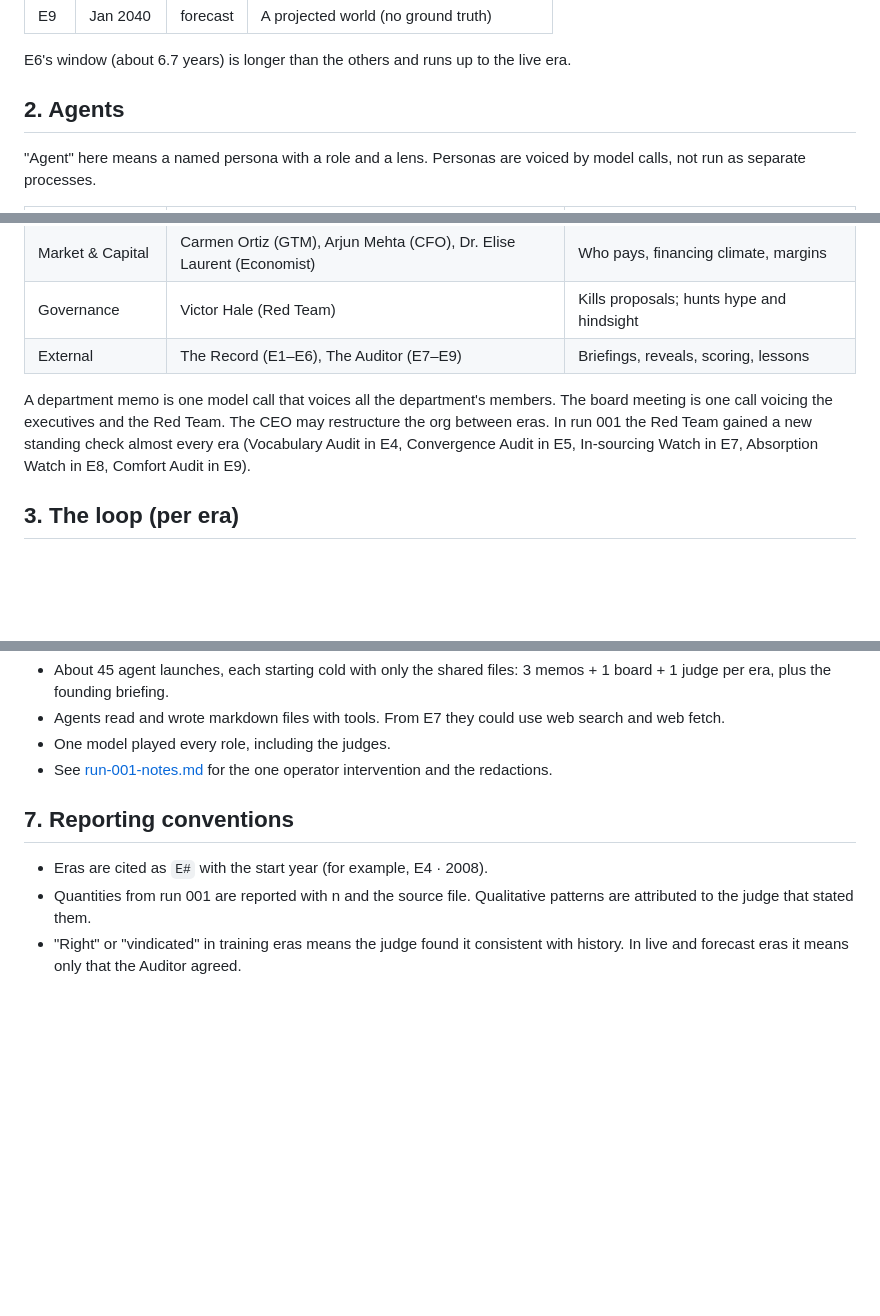
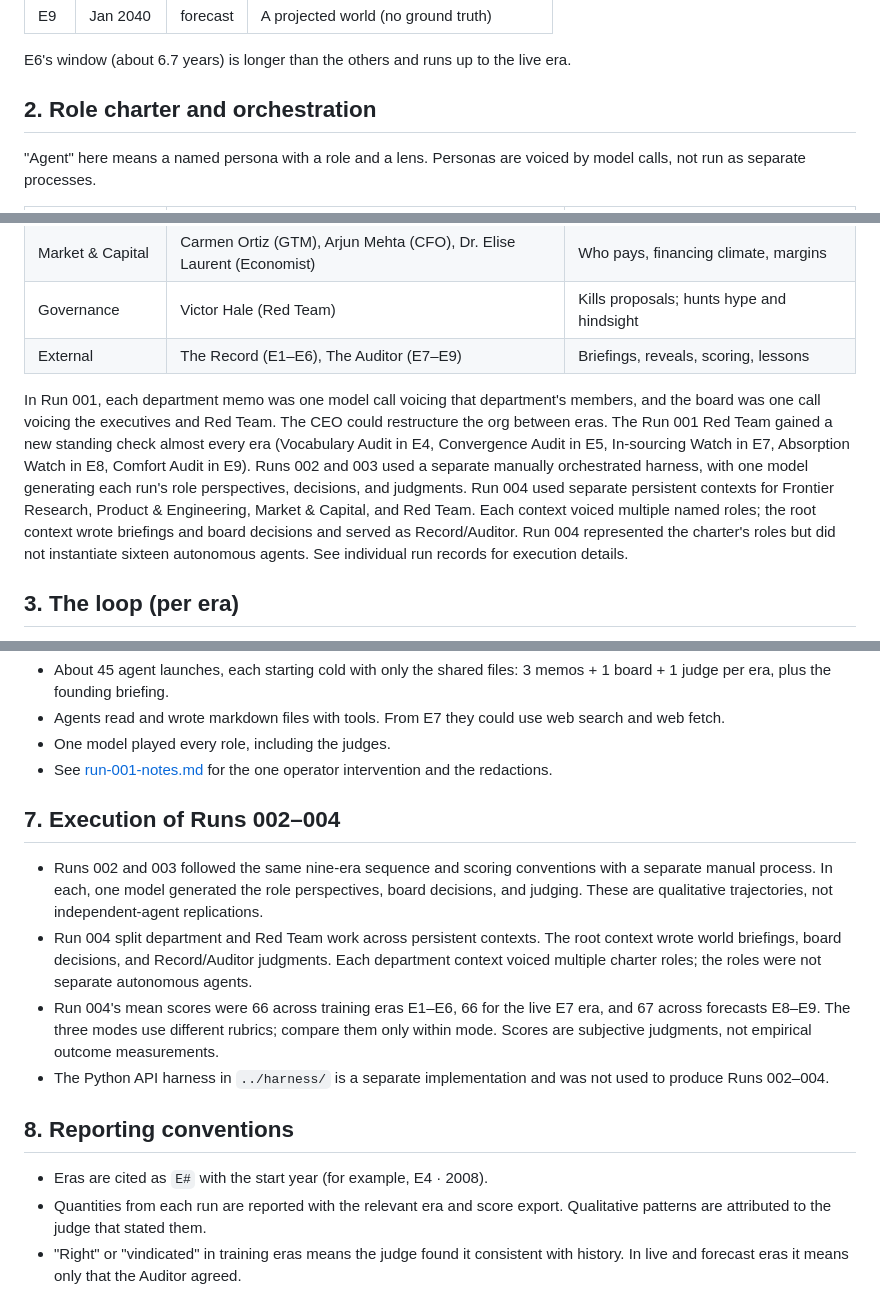
Before and after one commit to LoopGlitch26/Frontier-Autolab, a Markdown page: docs/methodology.md, 3 parts joined by grey strips. Rendered like a GitHub page; blank space fills up the shorter version.

```diff
--- a/docs/methodology.md
+++ b/docs/methodology.md
@@ -18,7 +18,7 @@ One simulated company is carried through nine eras. Its only mandate is **reinve
 
 E6's window (about 6.7 years) is longer than the others and runs up to the live era.
 
-## 2. Agents
+## 2. Role charter and orchestration
 
 "Agent" here means a named persona with a role and a lens. Personas are voiced by model calls, not run as separate processes.
 
@@ -31,7 +31,7 @@ E6's window (about 6.7 years) is longer than the others and runs up to the live
 | Governance | Victor Hale (Red Team) | Kills proposals; hunts hype and hindsight |
 | External | The Record (E1–E6), The Auditor (E7–E9) | Briefings, reveals, scoring, lessons |
 
-A department memo is one model call that voices all the department's members. The board meeting is one call voicing the executives and the Red Team. The CEO may restructure the org between eras. In run 001 the Red Team gained a new standing check almost every era (Vocabulary Audit in E4, Convergence Audit in E5, In-sourcing Watch in E7, Absorption Watch in E8, Comfort Audit in E9).
+In Run 001, each department memo was one model call voicing that department's members, and the board was one call voicing the executives and Red Team. The CEO could restructure the org between eras. The Run 001 Red Team gained a new standing check almost every era (Vocabulary Audit in E4, Convergence Audit in E5, In-sourcing Watch in E7, Absorption Watch in E8, Comfort Audit in E9). Runs 002 and 003 used a separate manually orchestrated harness, with one model generating each run's role perspectives, decisions, and judgments. Run 004 used separate persistent contexts for Frontier Research, Product & Engineering, Market & Capital, and Red Team. Each context voiced multiple named roles; the root context wrote briefings and board decisions and served as Record/Auditor. Run 004 represented the charter's roles but did not instantiate sixteen autonomous agents. See individual run records for execution details.
 
 ## 3. The loop (per era)
 
@@ -73,8 +73,15 @@ The total (0–100) is the judge's overall judgement, not a sum of the subscores
 - One model played every role, including the judges.
 - See [run-001-notes.md](run-001-notes.md) for the one operator intervention and the redactions.
 
-## 7. Reporting conventions
+## 7. Execution of Runs 002–004
+
+- Runs 002 and 003 followed the same nine-era sequence and scoring conventions with a separate manual process. In each, one model generated the role perspectives, board decisions, and judging. These are qualitative trajectories, not independent-agent replications.
+- Run 004 split department and Red Team work across persistent contexts. The root context wrote world briefings, board decisions, and Record/Auditor judgments. Each department context voiced multiple charter roles; the roles were not separate autonomous agents.
+- Run 004's mean scores were 66 across training eras E1–E6, 66 for the live E7 era, and 67 across forecasts E8–E9. The three modes use different rubrics; compare them only within mode. Scores are subjective judgments, not empirical outcome measurements.
+- The Python API harness in `../harness/` is a separate implementation and was not used to produce Runs 002–004.
+
+## 8. Reporting conventions
 
 - Eras are cited as `E#` with the start year (for example, E4 · 2008).
-- Quantities from run 001 are reported with n and the source file. Qualitative patterns are attributed to the judge that stated them.
+- Quantities from each run are reported with the relevant era and score export. Qualitative patterns are attributed to the judge that stated them.
 - "Right" or "vindicated" in training eras means the judge found it consistent with history. In live and forecast eras it means only that the Auditor agreed.
```
Also changed, not shown: README.md (+1 -1 lines), docs/README.md (+27 -22 lines).
